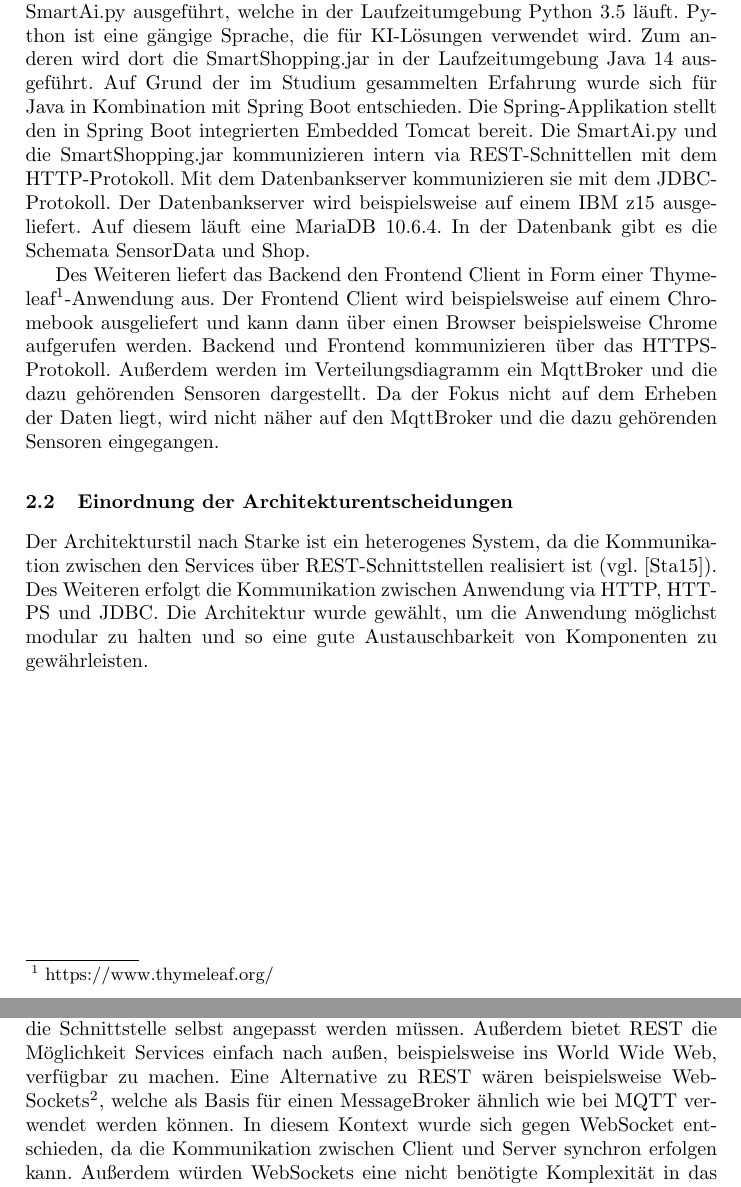
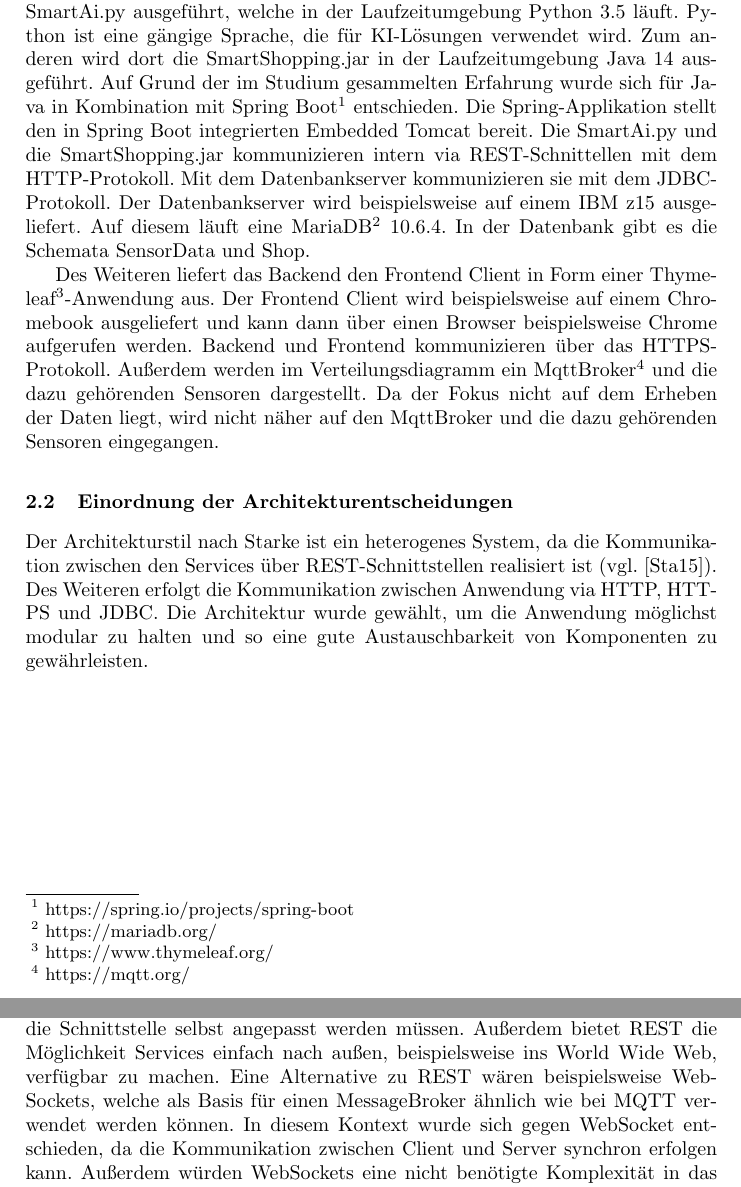
Before and after one commit to AlexanderBrockmann/swt2_hausarbeit, a LaTeX paper (Latex/Hausarbeit_Alexander_Brockmann.tex): two parts of pages 3 and 11 of 12, joined at a grey line, cut so that both start at the same text. Compiled offline with pdfLaTeX.

Commit message:
lets set fire

```diff
--- a/Latex/samplepaper.tex
+++ b/Latex/Hausarbeit_Alexander_Brockmann.tex
@@ -76,18 +76,18 @@ Dieser wird mit dem Betriebssystem Ubuntu 20.04 LTS betrieben, da es Open Source
 Darin wird zum einen die SmartAi.py ausgeführt, welche in der Laufzeitumgebung Python 3.5 läuft.
 Python ist eine gängige Sprache, die für KI-Lösungen verwendet wird.
 Zum anderen wird dort die SmartShopping.jar in der Laufzeitumgebung Java 14 ausgeführt.
-Auf Grund der im Studium gesammelten Erfahrung wurde sich für Java in Kombination mit Spring Boot entschieden.
+Auf Grund der im Studium gesammelten Erfahrung wurde sich für Java in Kombination mit Spring Boot\footnote{\url{https://spring.io/projects/spring-boot}} entschieden.
 Die Spring-Applikation stellt den in Spring Boot integrierten Embedded Tomcat bereit.
 Die SmartAi.py und die SmartShopping.jar kommunizieren intern via REST-Schnittellen mit dem HTTP-Protokoll.
 Mit dem Datenbankserver kommunizieren sie mit dem JDBC-Protokoll.
 Der Datenbankserver wird beispielsweise auf einem IBM z15 ausgeliefert.
-Auf diesem läuft eine MariaDB 10.6.4.
+Auf diesem läuft eine MariaDB\footnote{\url{https://mariadb.org/}} 10.6.4.
 In der Datenbank gibt es die Schemata SensorData und Shop.
 
 Des Weiteren liefert das Backend den Frontend Client in Form einer Thymeleaf\footnote{\url{https://www.thymeleaf.org/}}-Anwendung aus.
 Der Frontend Client wird beispielsweise auf einem Chromebook ausgeliefert und kann dann über einen Browser beispielsweise Chrome aufgerufen werden.
 Backend und Frontend kommunizieren über das HTTPS-Protokoll.
-Außerdem werden im Verteilungsdiagramm ein MqttBroker und die dazu gehörenden Sensoren dargestellt.
+Außerdem werden im Verteilungsdiagramm ein MqttBroker\footnote{\url{https://mqtt.org/}} und die dazu gehörenden Sensoren dargestellt.
 Da der Fokus nicht auf dem Erheben der Daten liegt, wird nicht näher auf den MqttBroker und die dazu gehörenden Sensoren eingegangen.
 
 \subsection{Einordnung der Architekturentscheidungen}
@@ -267,7 +267,7 @@ Dieser Endpunkt wird allerdings nur vom Backend über JDBC angesprochen und soll
 Eine REST API wird in diesem Kontext verwendet, da sie eine einfache und standardisierte Kommunikation zwischen Services in einem verteilten System ermöglicht.
 Dadurch ist gewährleistet, dass weitere Services einfach ergänzt und ersetzt beziehungsweise bestehende Services erweitert werden können, ohne dass die Schnittstelle selbst angepasst werden müssen.
 Außerdem bietet REST die Möglichkeit Services einfach nach außen, beispielsweise ins World Wide Web, verfügbar zu machen.
-Eine Alternative zu REST wären beispielsweise WebSockets\footnote{\url{https://developer.mozilla.org/de/docs/Web/API/WebSockets\_API}}, welche als Basis für einen MessageBroker ähnlich wie bei MQTT verwendet werden können.
+Eine Alternative zu REST wären beispielsweise WebSockets, welche als Basis für einen MessageBroker ähnlich wie bei MQTT verwendet werden können.
 In diesem Kontext wurde sich gegen WebSocket entschieden, da die Kommunikation zwischen Client und Server synchron erfolgen kann.
 Außerdem würden WebSockets eine nicht benötigte Komplexität in das Projekt bringen.
 
```
Also changed, not shown: Latex/Hausarbeit_Alexander_Brockmann.bbl (added), Latex/Hausarbeit_Alexander_Brockmann.pdf, Latex/samplepaper.pdf, 6 other files.
